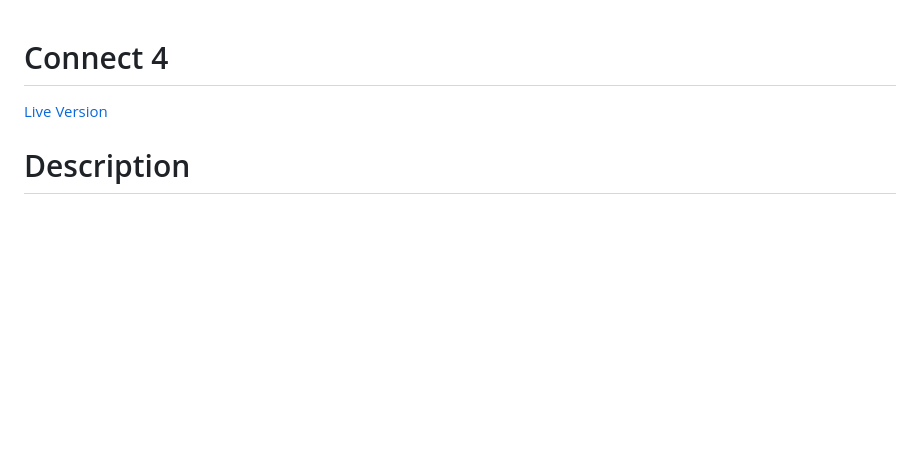
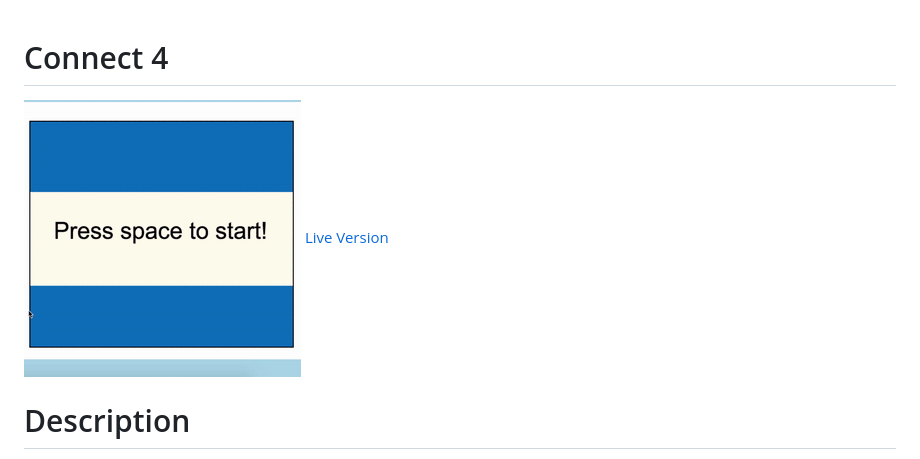
Before and after one commit to jiangtt18/KiwiCo, a Markdown page: README.md, the part around the change. GitHub-like rendering; pictures changed too: asset/images/connect4.gif (added); blank space fills up the shorter version.

```diff
--- a/README.md
+++ b/README.md
@@ -1,5 +1,6 @@
 # Connect 4
 
+![Index](./asset/images/connect4.gif)
 [Live Version]( https://jiangtt18.github.io/connect-four/)
 
 
```
Also changed, not shown: 4 other files.
